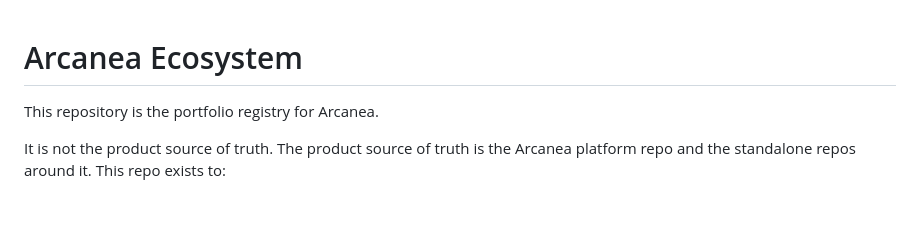
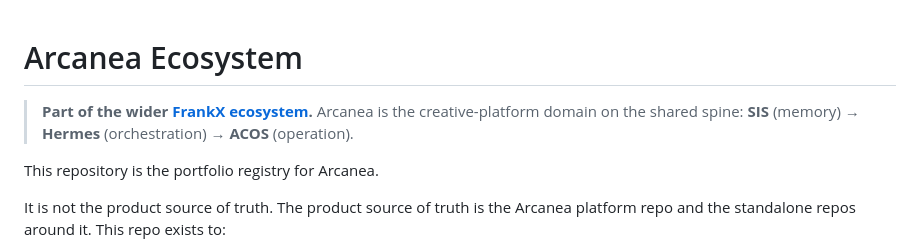
Before and after one commit to frankxai/arcanea-ecosystem, a Markdown page: README.md, the part around the change. Drawn GitHub-style; blank space fills up the shorter version.

Commit message:
docs: link Arcanea to the canonical FrankX ecosystem map

```diff
--- a/README.md
+++ b/README.md
@@ -1,4 +1,7 @@
 # Arcanea Ecosystem
+
+> **Part of the wider [FrankX ecosystem](https://github.com/frankxai/frankxai/blob/main/ECOSYSTEM.md).** Arcanea is the creative-platform domain on the shared spine: **SIS** (memory) → **Hermes** (orchestration) → **ACOS** (operation).
+
 
 This repository is the portfolio registry for Arcanea.
 
```
